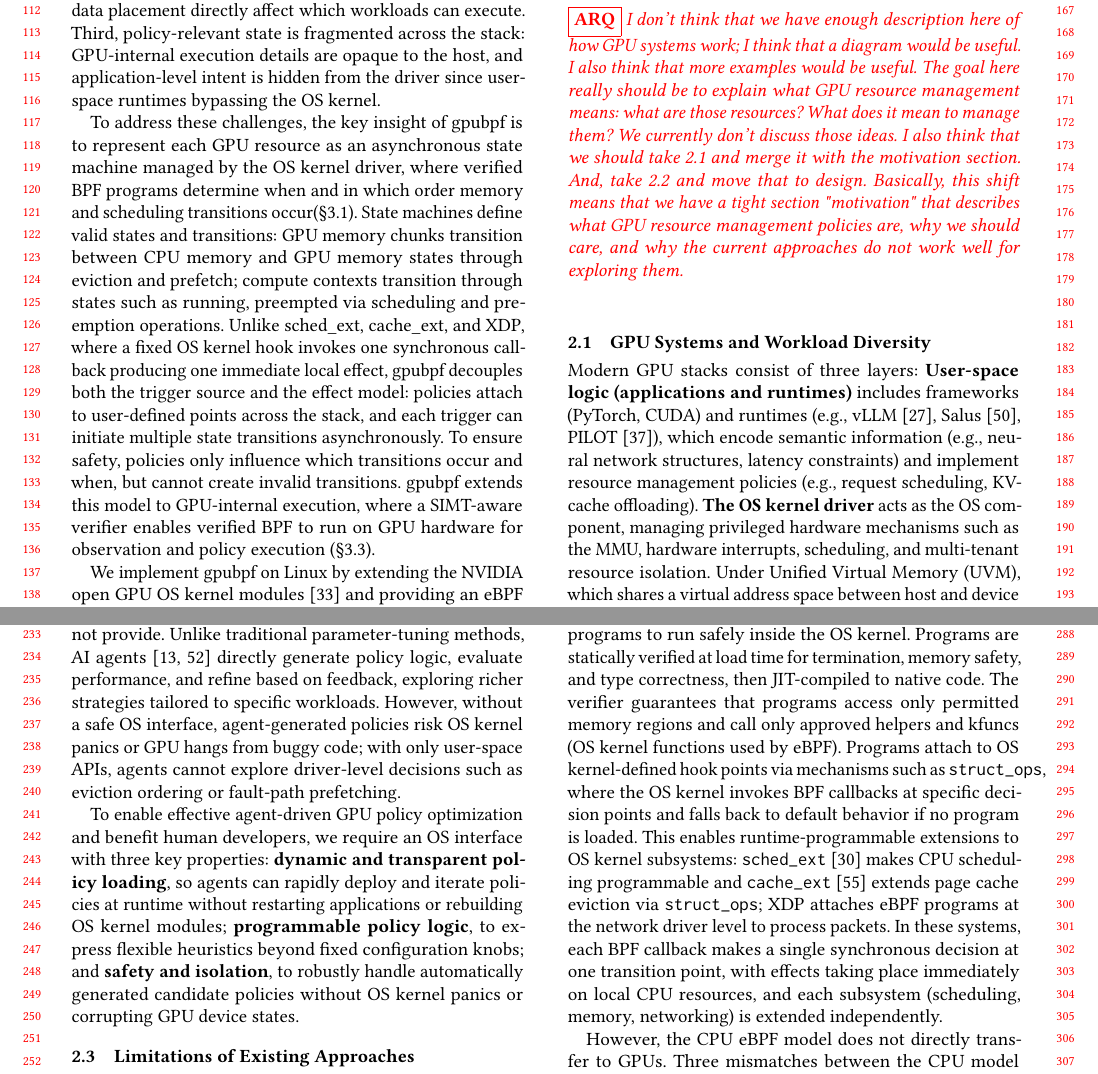
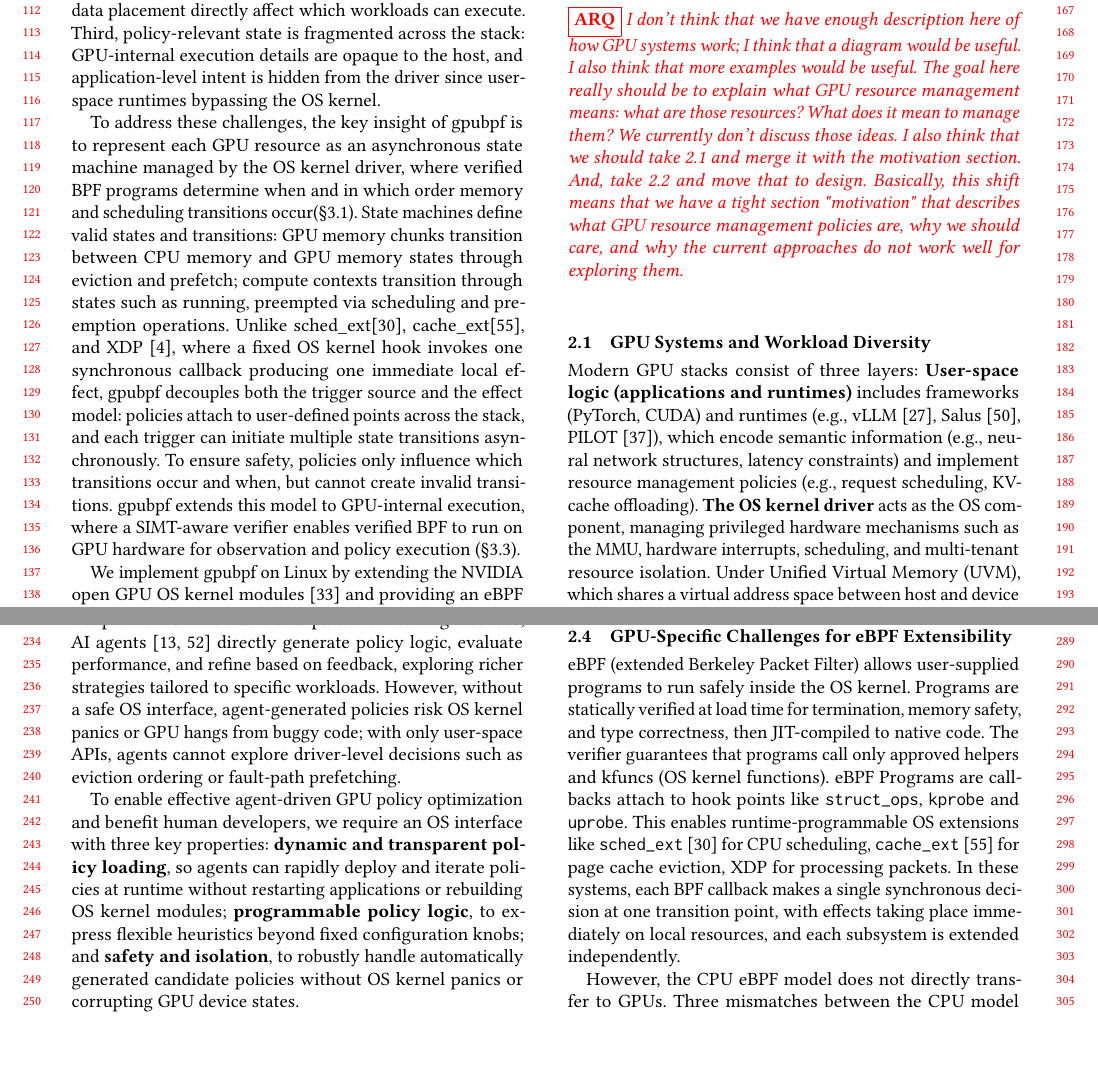
Before and after one commit to yunwei37/gpu-ext-paper, a LaTeX paper (main.tex, which reads tex/background.tex, tex/intro.tex): two parts of pages 2 and 3 of 14, joined at a grey line, cut so that both start at the same text, the shorter picture padded with empty space. Compiled offline with pdfLaTeX.

Commit message:
Refactor eBPF section for clarity; improve descriptions of GPU resource management and asynchronous state machine model.

```diff
--- a/tex/background.tex
+++ b/tex/background.tex
@@ -45,6 +45,6 @@ User-space frameworks~\cite{ng2023paella,gim2025pie,shen2025xsched,chen2025ktran
 \subsection{GPU-Specific Challenges for eBPF Extensibility}
 \label{sec:motivation-challenges}
 
-eBPF (extended Berkeley Packet Filter) allows user-supplied programs to run safely inside the OS kernel. Programs are statically verified at load time for termination, memory safety, and type correctness, then JIT-compiled to native code. The verifier guarantees that programs access only permitted memory regions and call only approved helpers and kfuncs (OS kernel functions used by eBPF). Programs attach to OS kernel-defined hook points via mechanisms such as \texttt{struct\_ops}, where the OS kernel invokes BPF callbacks at specific decision points and falls back to default behavior if no program is loaded. This enables runtime-programmable extensions to OS kernel subsystems: \texttt{sched\_ext}~\cite{schedext-docs} makes CPU scheduling programmable and \texttt{cache\_ext}~\cite{zussman2025cache_ext} extends page cache eviction via \texttt{struct\_ops}; XDP attaches eBPF programs at the network driver level to process packets. In these systems, each BPF callback makes a single synchronous decision at one transition point, with effects taking place immediately on local CPU resources, and each subsystem (scheduling, memory, networking) is extended independently.
+eBPF (extended Berkeley Packet Filter) allows user-supplied programs to run safely inside the OS kernel. Programs are statically verified at load time for termination, memory safety, and type correctness, then JIT-compiled to native code. The verifier guarantees that programs call only approved helpers and kfuncs (OS kernel functions). eBPF Programs are callbacks attach to hook points like \texttt{struct\_ops}, \texttt{kprobe} and \texttt{uprobe}. This enables runtime-programmable OS extensions like \texttt{sched\_ext}~\cite{schedext-docs} for CPU scheduling, \texttt{cache\_ext}~\cite{zussman2025cache_ext} for page cache eviction, XDP for processing packets. In these systems, each BPF callback makes a single synchronous decision at one transition point, with effects taking place immediately on local resources, and each subsystem is extended independently.
 
 However, the CPU eBPF model does not directly transfer to GPUs. Three mismatches between the CPU model and GPU architecture create challenges beyond the lack of safe programmable extension in GPU drivers.
--- a/tex/intro.tex
+++ b/tex/intro.tex
@@ -34,7 +34,7 @@ Alas, applying eBPF to GPU resource management is not straightforward. The GPU i
 % \arq{This first sentence has no meaning to me.  What does it mean to be an effect on resource lifecycles? What does it mean to direct transitions? How are the effects of resource lifecycles related to the idea of directing transitions?}
 
 To address these challenges, the key insight of \sys{} is to represent each GPU resource as an asynchronous state machine managed by the OS kernel driver, where verified BPF programs determine when and in which order memory and scheduling transitions occur(\S\ref{sec:design-interfaces}). State machines define valid states and transitions: GPU memory chunks transition between CPU memory and GPU memory states through eviction and prefetch; compute contexts transition through states such as running, preempted via scheduling and preemption operations.
-Unlike sched\_ext, cache\_ext, and XDP, where a fixed OS kernel hook invokes one synchronous callback producing one immediate local effect, \sys{} decouples both the trigger source and the effect model: policies attach to user-defined points across the stack, and each trigger can initiate multiple state transitions asynchronously. To ensure safety, policies only influence which transitions occur and when, but cannot create invalid transitions. \sys{} extends this model to GPU-internal execution, where a SIMT-aware verifier enables verified BPF to run on GPU hardware for observation and policy execution (\S\ref{sec:verification}).
+Unlike sched\_ext\cite{schedext-docs}, cache\_ext\cite{zussman2025cache_ext}, and XDP~\cite{bachl2021flow}, where a fixed OS kernel hook invokes one synchronous callback producing one immediate local effect, \sys{} decouples both the trigger source and the effect model: policies attach to user-defined points across the stack, and each trigger can initiate multiple state transitions asynchronously. To ensure safety, policies only influence which transitions occur and when, but cannot create invalid transitions. \sys{} extends this model to GPU-internal execution, where a SIMT-aware verifier enables verified BPF to run on GPU hardware for observation and policy execution (\S\ref{sec:verification}).
 % \arq{The way that this is written is confusing.  I think the key idea is to think of each GPU resource as having an associated asynchronous state machine.  For example, GPU memory has two possible states (residing in GPU memory or CPU memory) and has two transitions (prefetch, which moves from CPU memory to GPU, and eviction, which moves from GPU memory to CPU).  Is that what this paragraph is trying to say?}
 
 We implement \sys{} on Linux by extending the NVIDIA open GPU OS kernel modules~\cite{nvidia-open-gpu} and providing an eBPF runtime for both host driver and GPU device. We evaluate \sys{} across LLM inference, GNN training, vector search, and multi-tenant scenarios. \sys-based policies improve throughput by up to $4.8\times$ over framework offloading and $1.76\times$ over application-tuned baselines, and reduce tail latency by up to $2\times$, with low overhead and no application modifications or restarts.
```
Also changed, not shown: tex/background.tex (6 more changed lines).
